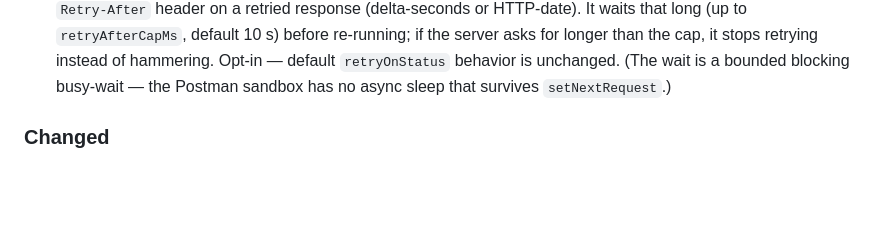
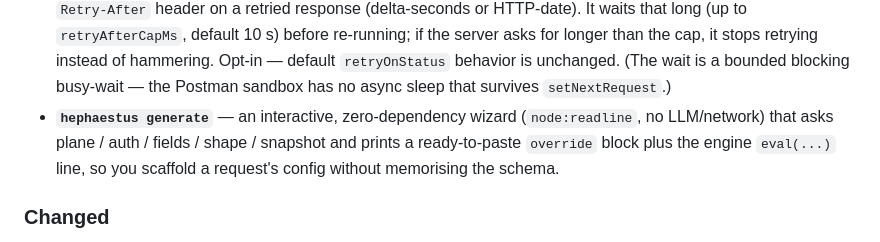
Before and after one commit to bogdanov-igor/hephaestus-postman-framework, a Markdown page: CHANGELOG.md, the part around the change. GitHub-like rendering; blank space fills up the shorter version.

```diff
--- a/CHANGELOG.md
+++ b/CHANGELOG.md
@@ -35,6 +35,10 @@
   hammering. Opt-in — default `retryOnStatus` behavior is unchanged. (The wait is a
   bounded blocking busy-wait — the Postman sandbox has no async sleep that survives
   `setNextRequest`.)
+- **`hephaestus generate`** — an interactive, zero-dependency wizard (`node:readline`,
+  no LLM/network) that asks plane / auth / fields / shape / snapshot and prints a
+  ready-to-paste `override` block plus the engine `eval(...)` line, so you scaffold a
+  request's config without memorising the schema.
 
 ### Changed
 - **`iterationData` is now a shared module** (`engine/src/shared/iteration-data.js`),
```
Also changed, not shown: README.md (+1 -0 lines), README.ru.md (+1 -0 lines).
